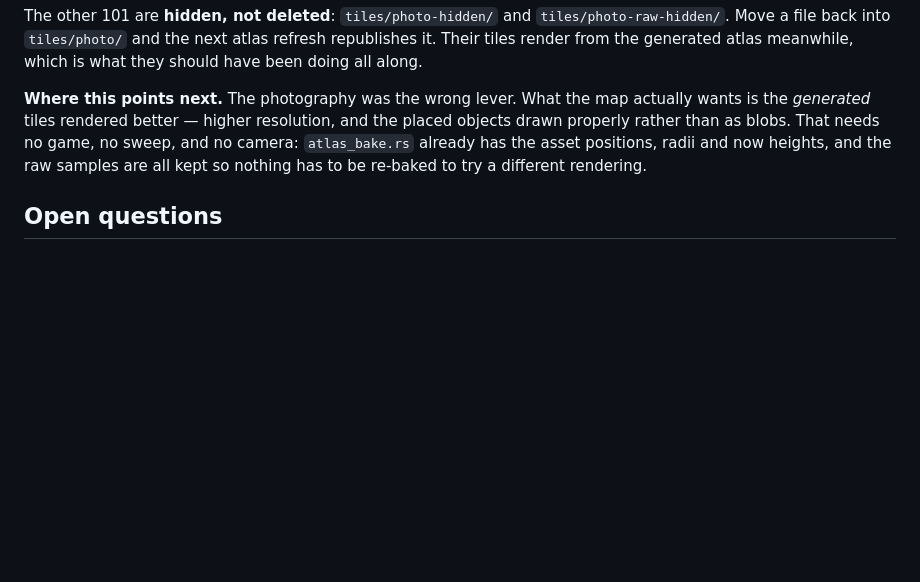
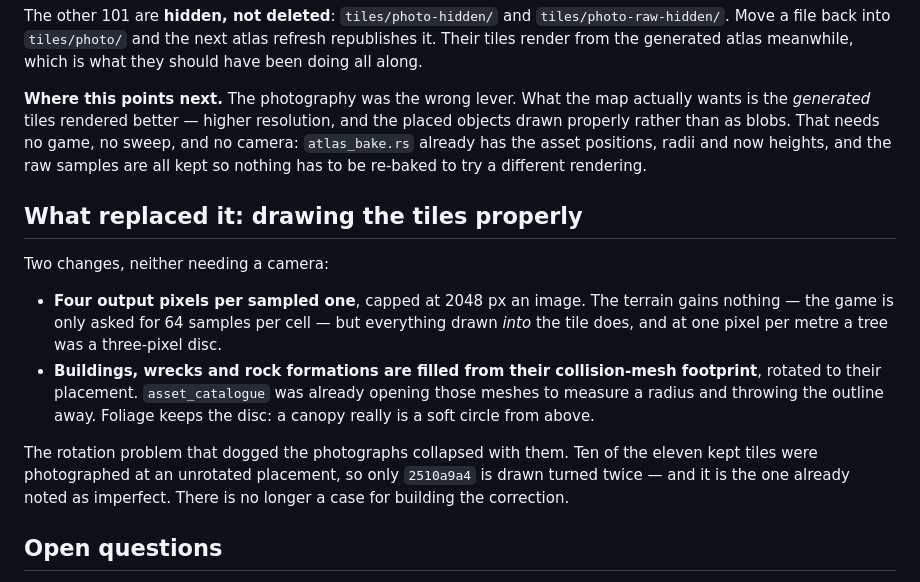
Before and after one commit to glazunovds/ScrapMap, a Markdown page: docs/HANDOFF.md, the part around the change. GitHub-like rendering; blank space fills up the shorter version.

```diff
--- a/docs/HANDOFF.md
+++ b/docs/HANDOFF.md
@@ -341,6 +341,24 @@ sweep, and no camera: `atlas_bake.rs` already has the asset positions, radii and
 now heights, and the raw samples are all kept so nothing has to be re-baked to
 try a different rendering.
 
+## What replaced it: drawing the tiles properly
+
+Two changes, neither needing a camera:
+
+- **Four output pixels per sampled one**, capped at 2048 px an image. The
+  terrain gains nothing — the game is only asked for 64 samples per cell — but
+  everything drawn *into* the tile does, and at one pixel per metre a tree was a
+  three-pixel disc.
+- **Buildings, wrecks and rock formations are filled from their collision-mesh
+  footprint**, rotated to their placement. `asset_catalogue` was already opening
+  those meshes to measure a radius and throwing the outline away. Foliage keeps
+  the disc: a canopy really is a soft circle from above.
+
+The rotation problem that dogged the photographs collapsed with them. Ten of the
+eleven kept tiles were photographed at an unrotated placement, so only
+`2510a9a4` is drawn turned twice — and it is the one already noted as imperfect.
+There is no longer a case for building the correction.
+
 ## Open questions
 
 **The 33 tiles with no unrotated placement.** They are photographed turned and
```
Also changed, not shown: docs/ROADMAP.md (+10 -3 lines).
